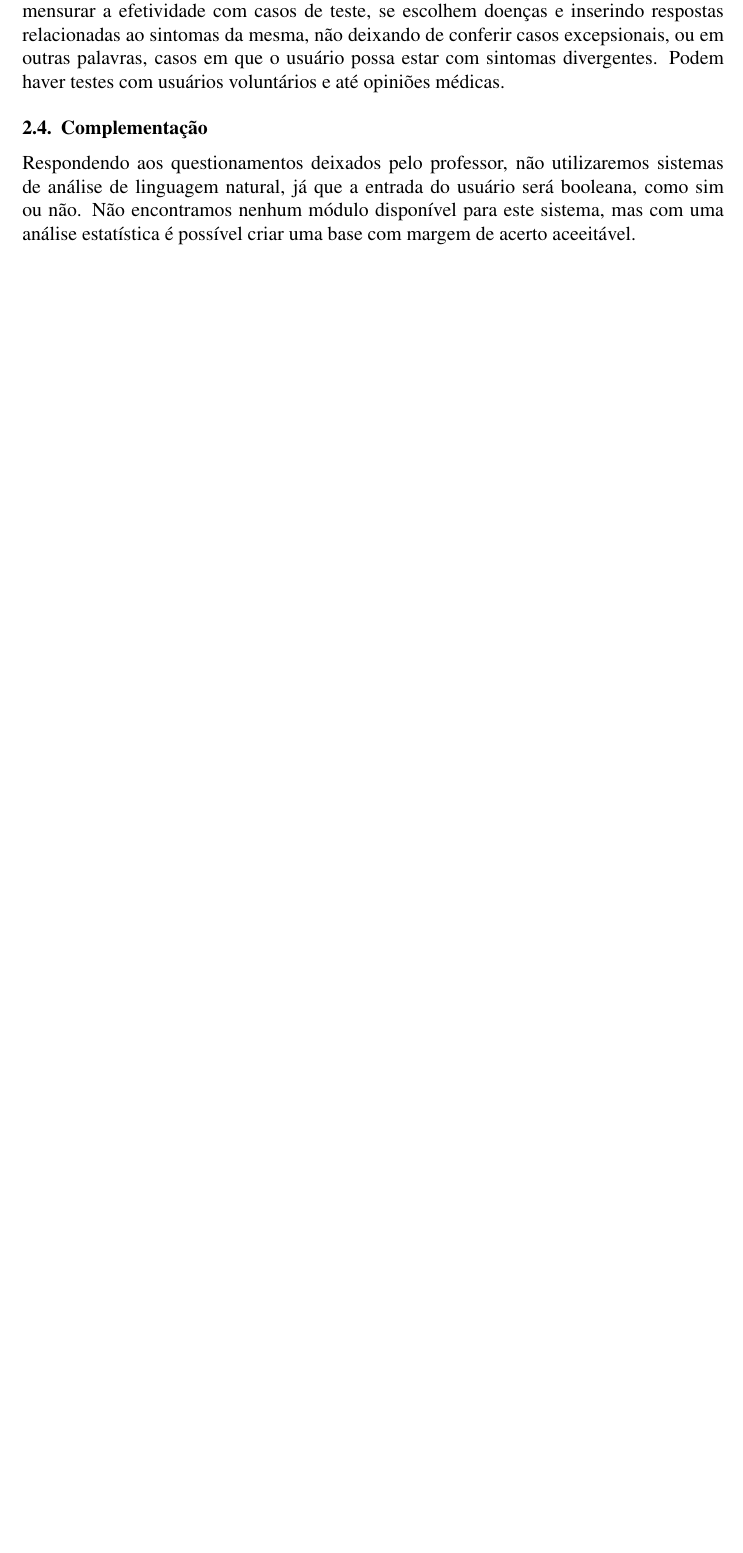
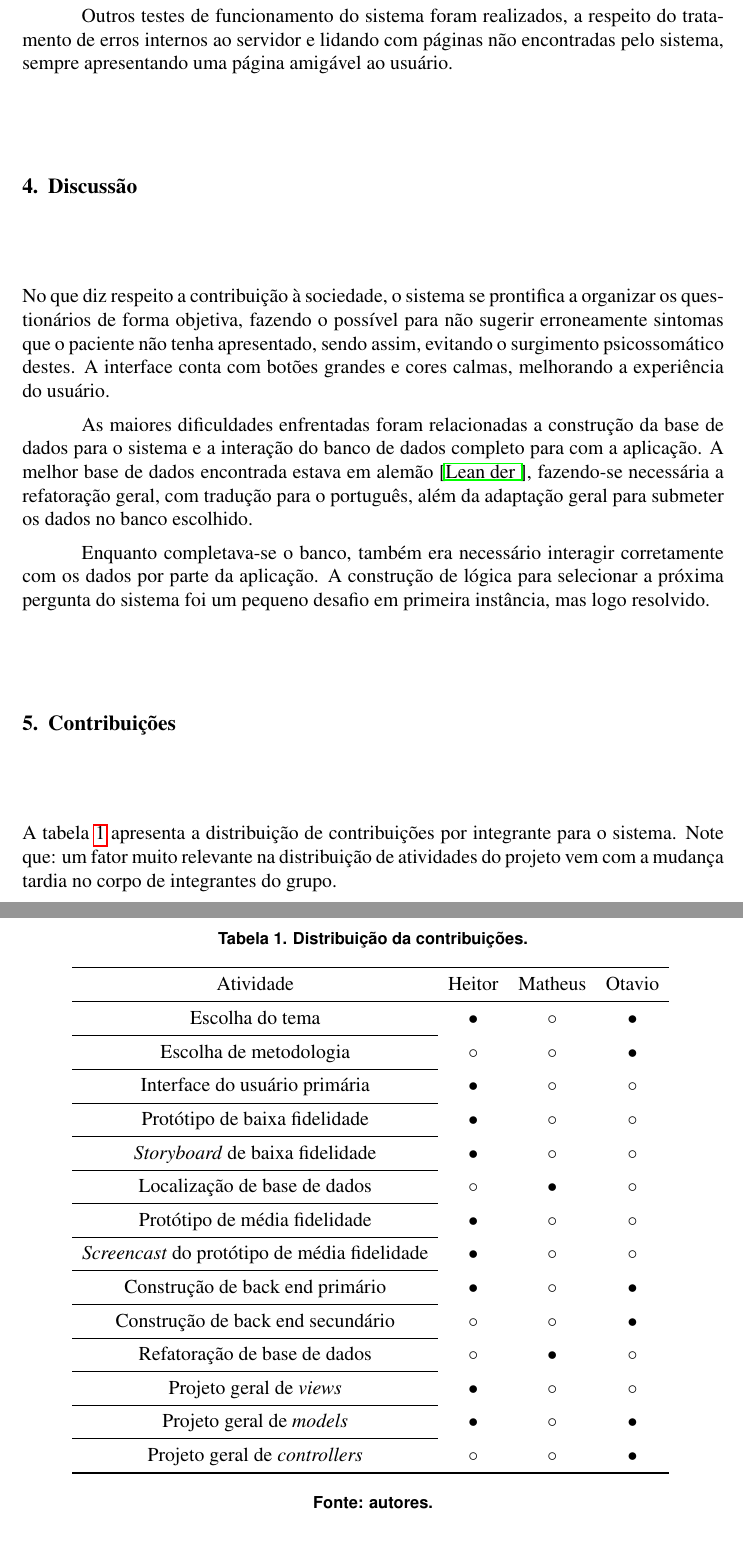
Before and after one commit to HeckRodSav/PW-projeto, a LaTeX document (relatorio/sbc-template.tex, which reads relatorio/capitulos/avaliacao.tex, relatorio/capitulos/contribuicoes.tex, relatorio/capitulos/discussao.tex): part of page 3 of 13 before the commit and two parts of pages 4 and 5 of 15 after it, the two joined at a grey line, cut at the place of the change, the shorter picture padded with empty space. The pictures show the PDF file relatorio/sbc-template.pdf that the author committed with the source.

Commit message:
article update

```diff
--- /dev/null
+++ b/relatorio/capitulos/avaliacao.tex
@@ -0,0 +7,9 @@
+Outros testes de funcionamento do sistema foram realizados, a respeito do tratamento de erros internos ao servidor e lidando com páginas não encontradas pelo sistema, sempre apresentando uma página amigável ao usuário.
+
+
+
+
+
+
+%Avaliação: A avaliação da aplicação seria feita de forma ideal recebendo respostas de um paciente e validando o diagnóstico com um médico capacitado. Embora seja possível mensurar a efetividade com casos de teste, se escolhem doenças e inserindo respostas relacionadas ao sintomas da mesma, não deixando de conferir casos excepcionais, ou  em outras palavras, casos em que o usuário possa estar com sintomas divergentes.
+%Podem haver testes com usuários voluntários e até opiniões médicas.
--- /dev/null
+++ b/relatorio/capitulos/contribuicoes.tex
@@ -0,0 +1,30 @@
+\section{Contribuições}
+
+A tabela \ref{tab:contribuicoes} apresenta a distribuição de contribuições por integrante para o sistema. Note que: um fator muito relevante na distribuição de atividades do projeto vem com a mudança tardia no corpo de integrantes do grupo.
+
+\begin{table}[H]
+	\centering
+	\caption{Distribuição da contribuições.}
+	\label{tab:contribuicoes}
+%	\vspace{5pt}
+	\begin{tabular}{cccc}
+		\toprule
+	Atividade 				           						& Heitor & Matheus & Otavio \\ \midrule
+		Escolha do tema                    					& \x     & \g      & \x  \\ \cmidrule{1-1}
+		Escolha de metodologia             					& \g     & \g      & \x  \\ \cmidrule{1-1}
+		Interface do usuário primária                       & \x  	 & \g 	   & \g  \\ \cmidrule{1-1}
+		Protótipo de baixa fidelidade 						& \x  	 & \g      & \g  \\ \cmidrule{1-1}
+		\emph{Storyboard} de baixa fidelidade 				& \x  	 & \g      & \g  \\ \cmidrule{1-1}
+		Localização de base de dados     					& \g  	 & \x      & \g  \\ \cmidrule{1-1}
+		Protótipo de média fidelidade 						& \x  	 & \g      & \g  \\ \cmidrule{1-1}
+		\emph{Screencast} do protótipo de média fidelidade 	& \x  	 & \g      & \g  \\ \cmidrule{1-1}
+		Construção de back end primário 					& \x  	 & \g      & \x  \\ \cmidrule{1-1}
+		Construção de back end secundário 					& \g  	 & \g      & \x  \\ \cmidrule{1-1}
+		Refatoração de base de dados     					& \g  	 & \x      & \g  \\ \cmidrule{1-1}
+		Projeto geral de \emph{views}          				& \x  	 & \g      & \g  \\ \cmidrule{1-1}
+		Projeto geral de \emph{models}          			& \x  	 & \g      & \x  \\ \cmidrule{1-1}
+		Projeto geral de \emph{controllers}          		& \g  	 & \g      & \x  \\
+		\bottomrule
+	\end{tabular}
+	\vspace{1em}
+	\caption*{Fonte: autores.}\end{table}
--- /dev/null
+++ b/relatorio/capitulos/discussao.tex
@@ -0,0 +1,9 @@
+\section{Discussão}
+
+No que diz respeito a contribuição à sociedade, o sistema se prontifica a organizar os questionários de forma objetiva, fazendo o possível para não sugerir erroneamente sintomas que o paciente não tenha apresentado, sendo assim, evitando o surgimento psicossomático destes.
+A interface conta com botões grandes e cores calmas, melhorando a experiência do usuário.
+
+As maiores dificuldades enfrentadas foram relacionadas a construção da base de dados para o sistema e a interação do banco de dados completo para com a aplicação.
+A melhor base de dados encontrada estava em alemão \cite{leander}, fazendo-se necessária a refatoração geral, com tradução para o português, além da adaptação geral para submeter os dados no banco escolhido.
+
+Enquanto completava-se o banco, também era necessário interagir corretamente com os dados por parte da aplicação. A construção de lógica para selecionar a próxima pergunta do sistema foi um pequeno desafio em primeira instância, mas logo resolvido.
--- a/relatorio/capitulos/metodologia.tex
+++ b/relatorio/capitulos/metodologia.tex
@@ -27,3 +33,4 @@ As informações obtidas neste formulário serão enviadas para a camada \emph{C
+\subsection{Controllers}
 
 Aqui ocorre a interação do banco com as informações fornecidas pelo usuário, ou seja, questões simples sobre os sintomas registrados no banco serão enviadas para o \emph{front}, em seguida, a resposta voltará para a \emph{controller}.
 
@@ -34,3 +49,4 @@ Sempre lembrando que a avaliação de qual diagnóstico adotar será baseada num
+\subsection{Models}\label{ssec:models}
 
 Consiste no banco de dados, relacionando doenças a seus sintomas e alguns possíveis tratamentos.
 Pretendemos definir um valor de probabilidade para esse relacionamento, para que tenha o papel de índice de tomada de decisão para a probabilidade do usuário apresentar a doença em questão baseado neste número.
@@ -48,7 +56,0 @@ Por outro lado, também ilustra o cenário que desejamos evitar, quando o usuár
-Avaliação: A avaliação da aplicação seria feita de forma ideal recebendo respostas de um paciente e validando o diagnóstico com um médico capacitado. Embora seja possível mensurar a efetividade com casos de teste, se escolhem doenças e inserindo respostas relacionadas ao sintomas da mesma, não deixando de conferir casos excepsionais, ou  em outras palavras, casos em que o usuário possa estar com sintomas divergentes.
-Podem haver testes com usuários voluntários e até opiniões médicas.
-
-\subsection{Complementação}
-
-Respondendo aos questionamentos deixados pelo professor, não utilizaremos sistemas de análise de linguagem natural, já que a entrada do usuário será booleana, como sim ou não.
-Não encontramos nenhum módulo disponível para este sistema, mas com uma análise estatística é possível criar uma base com margem de acerto aceeitável.
```
Also changed, not shown: relatorio/capitulos/intro.tex (+14 -1 lines), relatorio/capitulos/repositorio.tex (added, +3 -0 lines), relatorio/images/diagrama_blocos.tex (+7 -7 lines), relatorio/sbc-template.bib (+7 -0 lines), relatorio/sbc-template.tex (+11 -0 lines), relatorio/sbc-template.pdf, relatorio/capitulos/avaliacao.tex (6 more changed lines), relatorio/capitulos/metodologia.tex (43 more changed lines), 2 other files.
